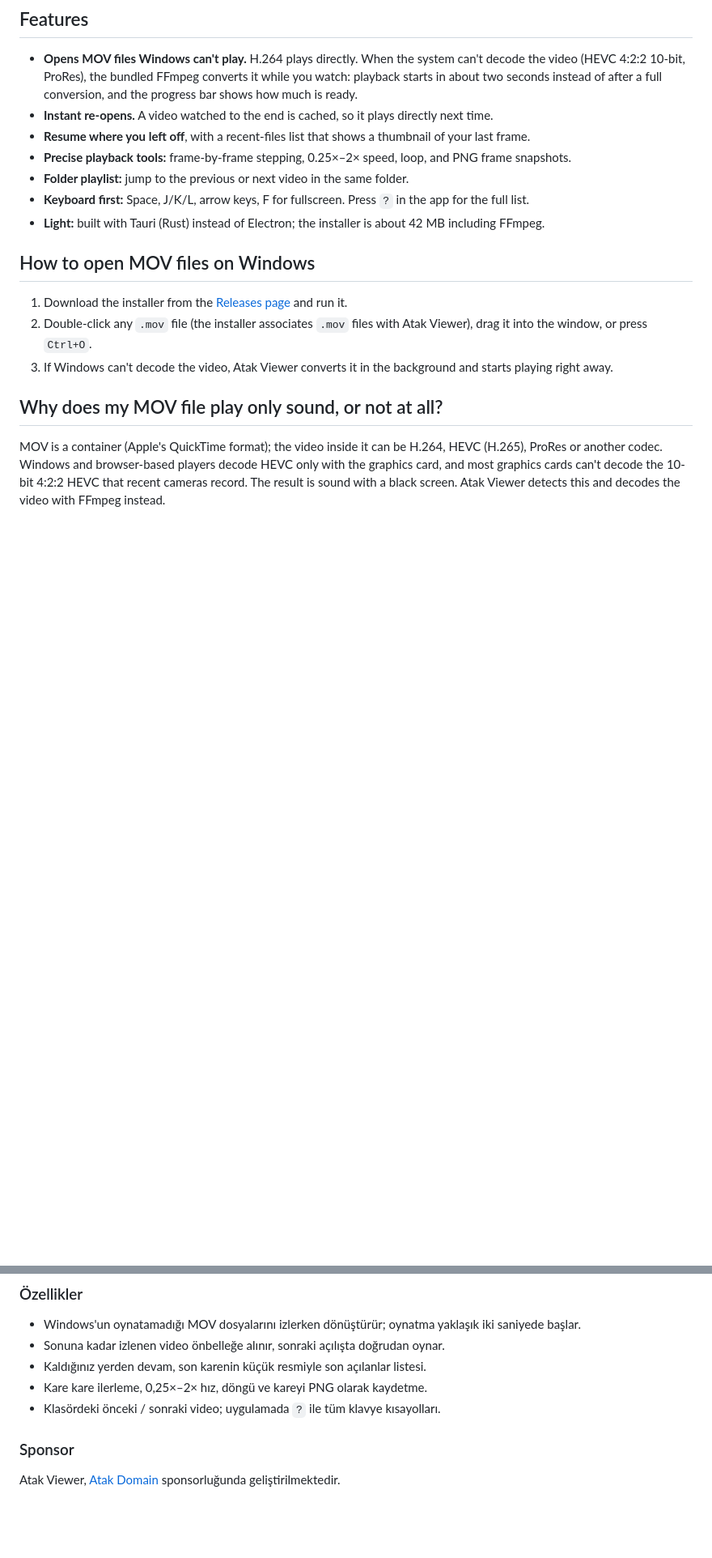
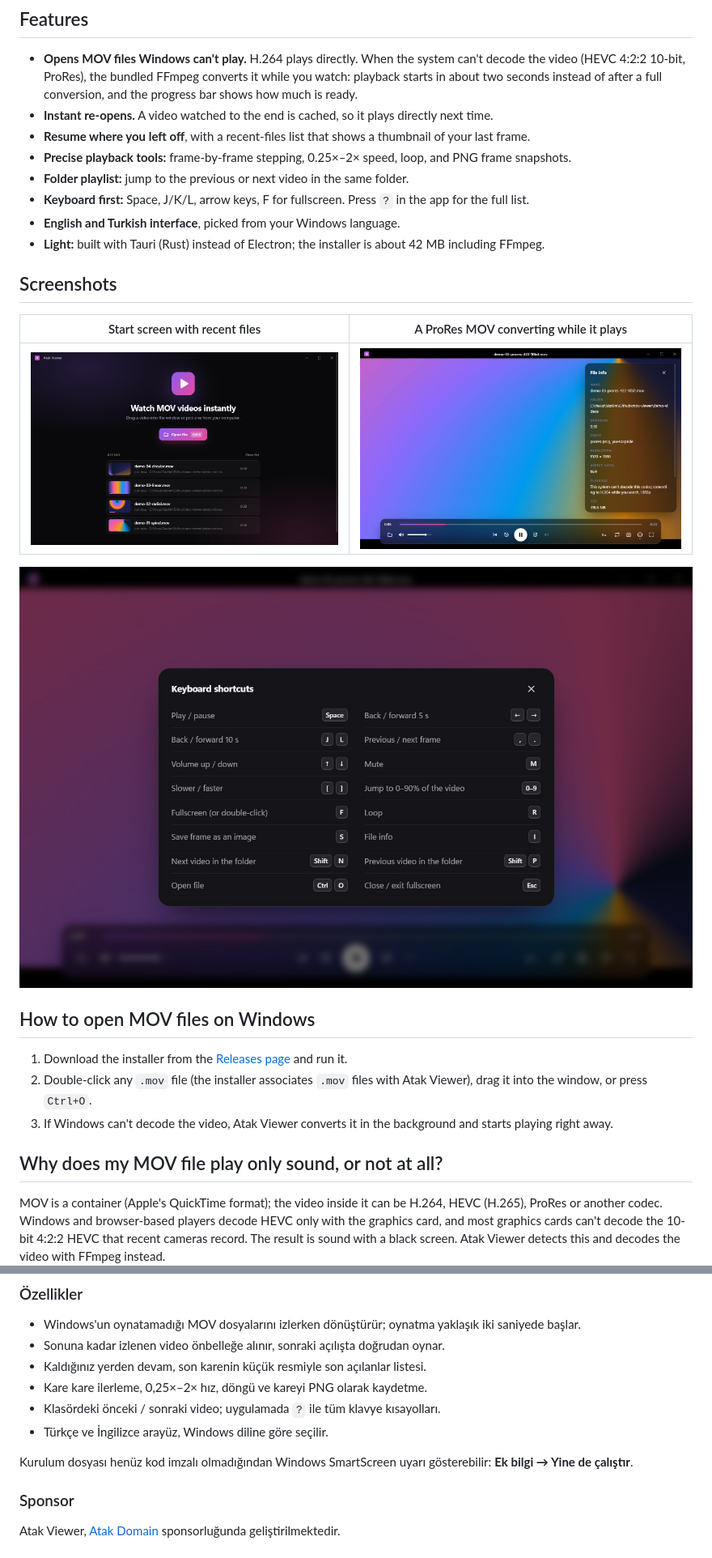
Before and after one commit to yavuzyazici/mov-viewer, a Markdown page: README.md, 2 parts joined by grey strips. Shown at 81% size. Drawn GitHub-style; pictures changed too: docs/atak-viewer-keyboard-shortcuts.jpg (added), docs/atak-viewer-prores-hevc-conversion.jpg (added), docs/atak-viewer-start-screen.jpg (added); blank space fills up the shorter version.

Commit message:
README'ye ekran görüntüleri ekle
Başlangıç, ProRes dönüşümü ve kısayol ekranları; dil ve SmartScreen notları.

```diff
--- a/README.md
+++ b/README.md
@@ -19,7 +19,16 @@ and Apple ProRes.
 - **Precise playback tools:** frame-by-frame stepping, 0.25×–2× speed, loop, and PNG frame snapshots.
 - **Folder playlist:** jump to the previous or next video in the same folder.
 - **Keyboard first:** Space, J/K/L, arrow keys, F for fullscreen. Press `?` in the app for the full list.
+- **English and Turkish interface**, picked from your Windows language.
 - **Light:** built with Tauri (Rust) instead of Electron; the installer is about 42 MB including FFmpeg.
+
+## Screenshots
+
+| Start screen with recent files | A ProRes MOV converting while it plays |
+| --- | --- |
+| ![Atak Viewer start screen with recent MOV files and thumbnails](docs/atak-viewer-start-screen.jpg) | ![Atak Viewer playing a ProRes 4:2:2 10-bit MOV file while converting it to H.264](docs/atak-viewer-prores-hevc-conversion.jpg) |
+
+![Atak Viewer keyboard shortcuts for MOV playback](docs/atak-viewer-keyboard-shortcuts.jpg)
 
 ## How to open MOV files on Windows
 
@@ -117,6 +133,9 @@ fark eder ve görüntüyü FFmpeg ile çözer.
 - Kaldığınız yerden devam, son karenin küçük resmiyle son açılanlar listesi.
 - Kare kare ilerleme, 0,25×–2× hız, döngü ve kareyi PNG olarak kaydetme.
 - Klasördeki önceki / sonraki video; uygulamada `?` ile tüm klavye kısayolları.
+- Türkçe ve İngilizce arayüz, Windows diline göre seçilir.
+
+Kurulum dosyası henüz kod imzalı olmadığından Windows SmartScreen uyarı gösterebilir: **Ek bilgi → Yine de çalıştır**.
 
 ### Sponsor
 
```
Also changed, not shown: other parts of README.md (+7 -0 lines).
